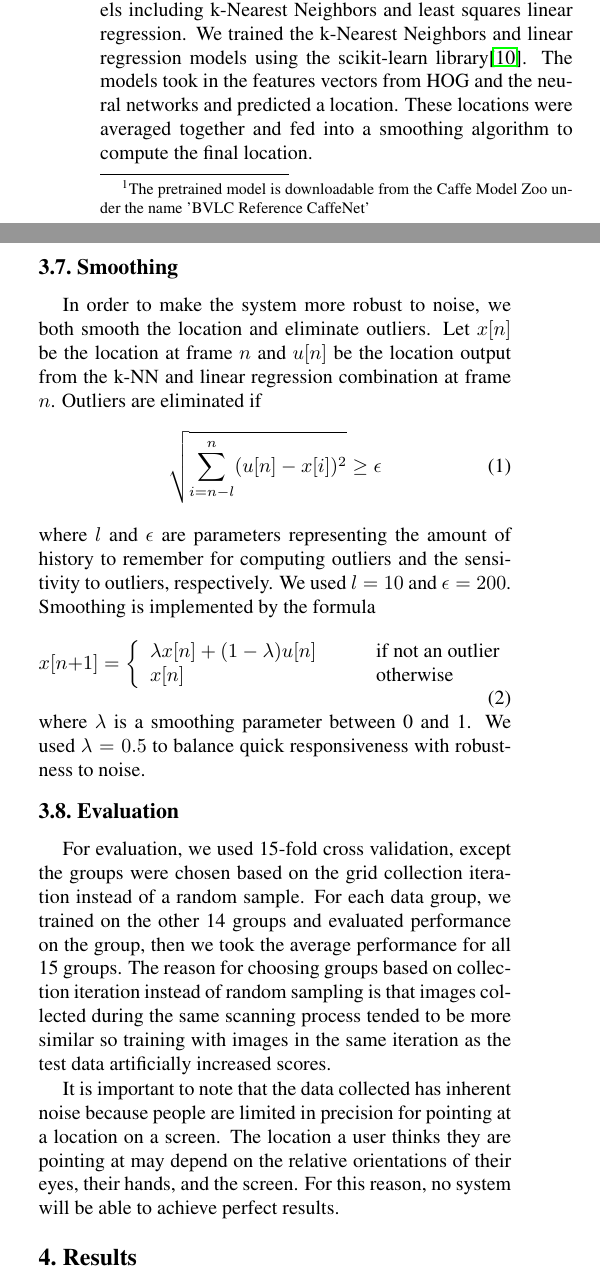
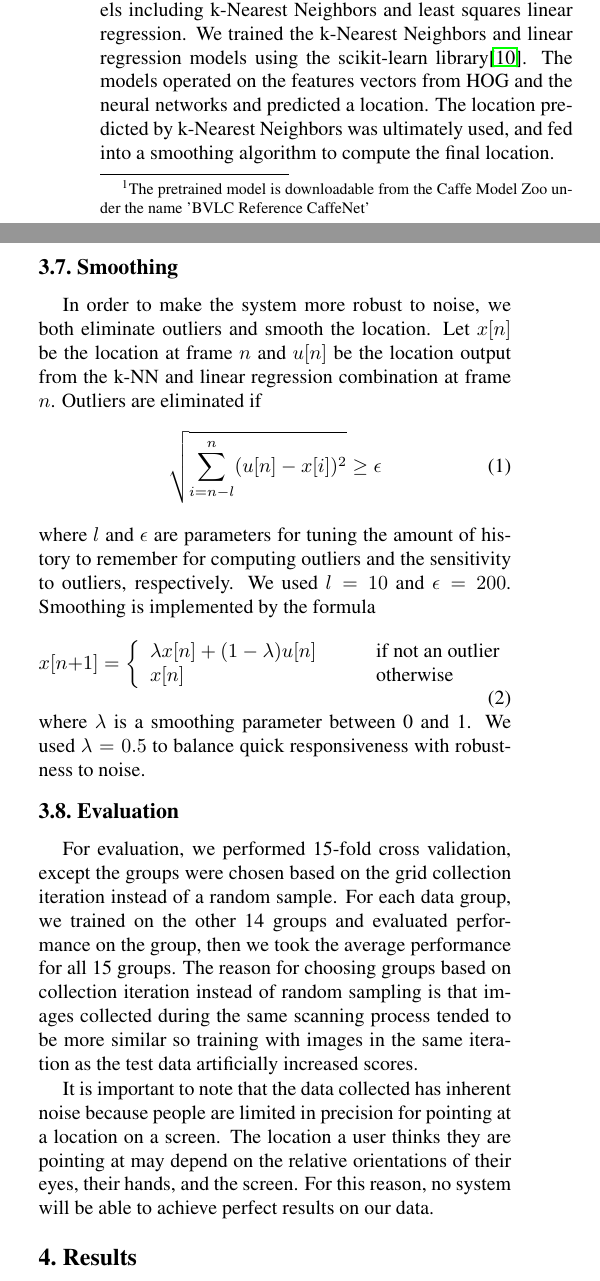
Before and after one commit to dgaddy/6.819-project, a LaTeX paper (paper/paper.tex): two parts of the columns of page 3 of 7, joined at a grey line, cut so that both start at the same text. Compiled offline with pdfLaTeX.

Commit message:
Minor paper edits.

```diff
--- a/paper/paper.tex
+++ b/paper/paper.tex
@@ -123,14 +121,14 @@ One source of features we evaluated was convolutional neural networks.  Convolut
 We also evaluated the Histogram of Oriented Gradients (HOG) feature descriptor \cite{dalal2005histograms} as a means to detect the location and orientation of the pointing hand. This expands on work done by Freeman and Roth, who used gradients to detect hand gestures\cite{freeman1995orientation}. We used a variant of the R-HOG algorithm described by Dalal and Triggs in \cite{dalal2005histograms}. We divided the image into an 8 $\times$ 12 grid, yielding approximately 53 $\times$ 60 pixel cells. We divided orientations into 9 bins from $0\degree$-$360\degree$. In contrast to the block-normalization scheme used by Dalal and Triggs, all cells were scaled by the same value so the $l^2$ norm of the cells was 1.
 
 \subsection{Regression}
-We experimented with several different regression models including k-Nearest Neighbors and least squares linear regression.  We trained the k-Nearest Neighbors and linear regression models using the scikit-learn library\cite{scikit-learn}.  The models took in the features vectors from HOG and the neural networks and predicted a location. These locations were averaged together and fed into a smoothing algorithm to compute the final location.
+We experimented with several different regression models including k-Nearest Neighbors and least squares linear regression.  We trained the k-Nearest Neighbors and linear regression models using the scikit-learn library\cite{scikit-learn}.  The models operated on the features vectors from HOG and the neural networks and predicted a location. The location predicted by k-Nearest Neighbors was ultimately used, and fed into a smoothing algorithm to compute the final location.
 
 \subsection{Smoothing}
-In order to make the system more robust to noise, we both smooth the location and eliminate outliers. Let $x[n]$ be the location at frame $n$ and $u[n]$ be the location output from the k-NN and linear regression combination at frame $n$. Outliers are eliminated if
+In order to make the system more robust to noise, we both eliminate outliers and smooth the location. Let $x[n]$ be the location at frame $n$ and $u[n]$ be the location output from the k-NN and linear regression combination at frame $n$. Outliers are eliminated if
 \begin{equation}
 	\sqrt{\sum_{i=n-l}^{n}(u[n]-x[i])^2} \geq \epsilon
 \end{equation}
-where $l$ and $\epsilon$ are parameters representing the amount of history to remember for computing outliers and the sensitivity to outliers, respectively. We used $l=10$ and $\epsilon=200$. Smoothing is implemented by the formula
+where $l$ and $\epsilon$ are parameters for tuning the amount of history to remember for computing outliers and the sensitivity to outliers, respectively. We used $l=10$ and $\epsilon=200$. Smoothing is implemented by the formula
 \begin{equation}
 	x[n+1] = \left\{
 		\begin{array}{l l}
@@ -142,14 +140,14 @@ where $l$ and $\epsilon$ are parameters representing the amount of history to re
  where $\lambda$ is a smoothing parameter between 0 and 1. We used $\lambda=0.5$ to balance quick responsiveness with robustness to noise.
 
 \subsection{Evaluation}
-For evaluation, we used 15-fold cross validation, except the groups were chosen based on the grid collection iteration instead of a random sample.  For each data group, we trained on the other 14 groups and evaluated performance on the group, then we took the average performance for all 15 groups.  The reason for choosing groups based on collection iteration instead of random sampling is that images collected during the same scanning process tended to be more similar so training with images in the same iteration as the test data artificially increased scores.
+For evaluation, we performed 15-fold cross validation, except the groups were chosen based on the grid collection iteration instead of a random sample.  For each data group, we trained on the other 14 groups and evaluated performance on the group, then we took the average performance for all 15 groups.  The reason for choosing groups based on collection iteration instead of random sampling is that images collected during the same scanning process tended to be more similar so training with images in the same iteration as the test data artificially increased scores.
 
-It is important to note that the data collected has inherent noise because people are limited in precision for pointing at a location on a screen.  The location a user thinks they are pointing at may depend on the relative orientations of their eyes, their hands, and the screen.  For this reason, no system will be able to achieve perfect results.
+It is important to note that the data collected has inherent noise because people are limited in precision for pointing at a location on a screen.  The location a user thinks they are pointing at may depend on the relative orientations of their eyes, their hands, and the screen.  For this reason, no system will be able to achieve perfect results on our data.
 
 \section{Results}
 
 \subsection{Performance on test data}
-We evaluated the performance of both convolutional neural networks and HOG with k-Nearest Neighbors and Linear Regression. The results from our tests our given both in table \ref{table:meanErrors}, which gives the average error and in figure \ref{fig:hist}, which is a histogram of the errors of the different classifiers. The error is the euclidean distance measured in pixels between the predicted point and the actual point.
+We evaluated the performance of both convolutional neural networks and HOG with k-Nearest Neighbors and Linear Regression. The results from our tests our given both in Table \ref{table:meanErrors}, which gives the average error, and in figure \ref{fig:hist}, which is a histogram of the errors of the different classifiers. The error is the euclidean distance measured in pixels between the predicted point and the actual point.
 
 \begin{table}
 	\caption{}
```
Also changed, not shown: paper/paper.pdf, paper/paper.tex (12 more changed lines), 3 other files.
